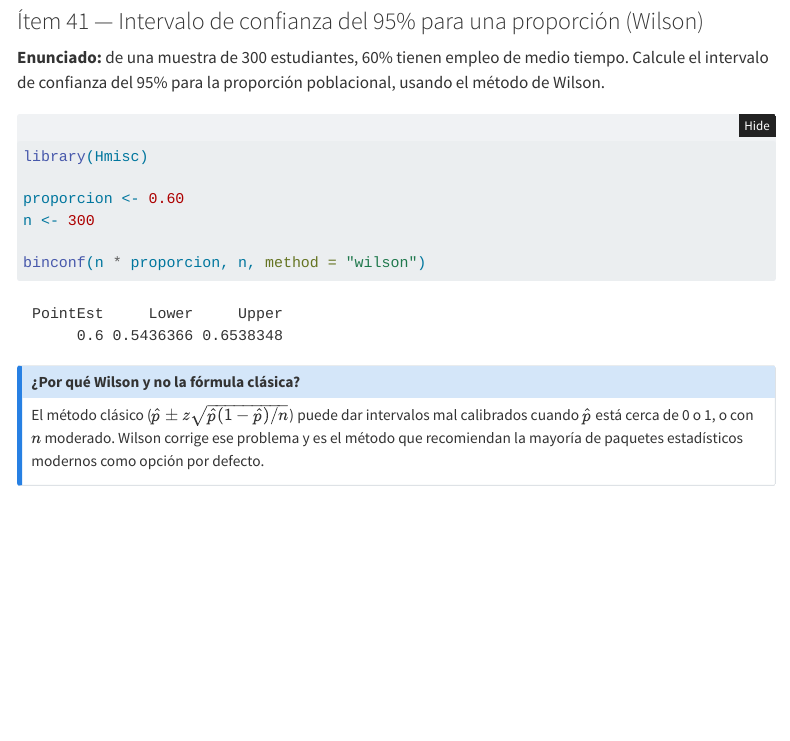
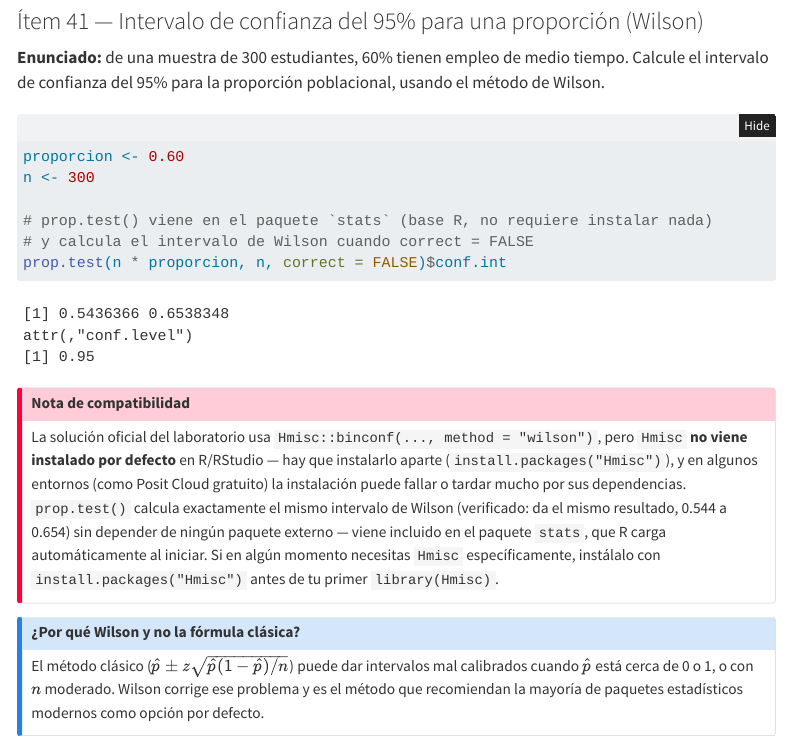
Before and after one commit to santiagoftw/probyestadistica-eafit-labs, a Quarto document (laboratorios.qmd): the page in a window 1100 px wide, from 18100 px down. Rendered offline with R 4.5, knitr and Pandoc in place of Quarto, with nearby package versions; folded parts are opened; menus at the side of the page are left out.

Commit message:
fixed and added new features

````diff
--- a/laboratorios.qmd
+++ b/laboratorios.qmd
@@ -1037,14 +1037,18 @@ La estructura **estimación ± (valor crítico × error estándar)** es la misma
 **Enunciado:** de una muestra de 300 estudiantes, 60% tienen empleo de medio tiempo. Calcule el intervalo de confianza del 95% para la proporción poblacional, usando el método de Wilson.
 
 ```{r}
-#| message: false
-library(Hmisc)
-
 proporcion <- 0.60
 n <- 300
 
-binconf(n * proporcion, n, method = "wilson")
+# prop.test() viene en el paquete `stats` (base R, no requiere instalar nada)
+# y calcula el intervalo de Wilson cuando correct = FALSE
+prop.test(n * proporcion, n, correct = FALSE)$conf.int
 ```
+
+::: {.callout-important}
+## Nota de compatibilidad
+La solución oficial del laboratorio usa `Hmisc::binconf(..., method = "wilson")`, pero `Hmisc` **no viene instalado por defecto** en R/RStudio — hay que instalarlo aparte (`install.packages("Hmisc")`), y en algunos entornos (como Posit Cloud gratuito) la instalación puede fallar o tardar mucho por sus dependencias. `prop.test()` calcula exactamente el mismo intervalo de Wilson (verificado: da el mismo resultado, 0.544 a 0.654) sin depender de ningún paquete externo — viene incluido en el paquete `stats`, que R carga automáticamente al iniciar. Si en algún momento necesitas `Hmisc` específicamente, instálalo con `install.packages("Hmisc")` antes de tu primer `library(Hmisc)`.
+:::
 
 ::: {.callout-note}
 ## ¿Por qué Wilson y no la fórmula clásica?
````
